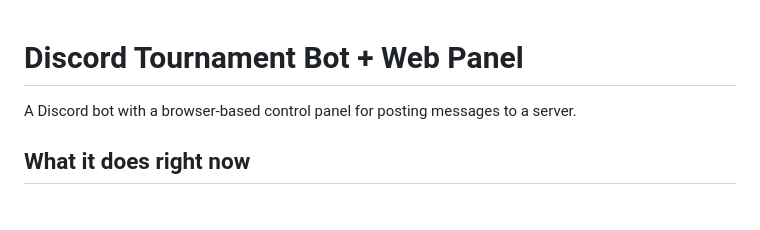
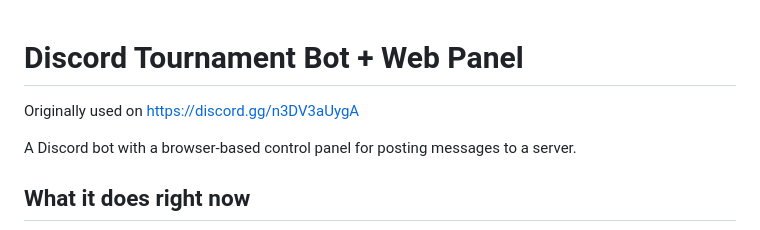
Before and after one commit to PanChose/discord-tournament-bot, a Markdown page: README.md, the part around the change. GitHub-like rendering; blank space fills up the shorter version.

Commit message:
Add original usage link to README
Added original usage link for context.

```diff
--- a/README.md
+++ b/README.md
@@ -1,4 +1,6 @@
 # Discord Tournament Bot + Web Panel
+
+Originally used on https://discord.gg/n3DV3aUygA
 
 A Discord bot with a browser-based control panel for posting messages to a server.
 
```
